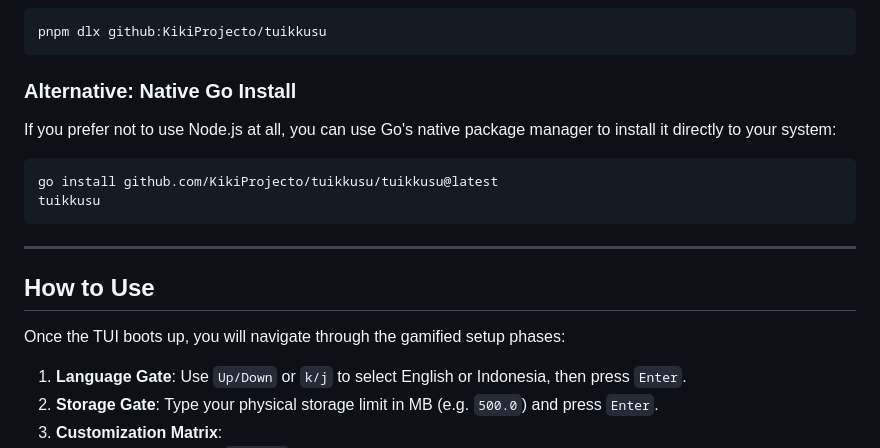
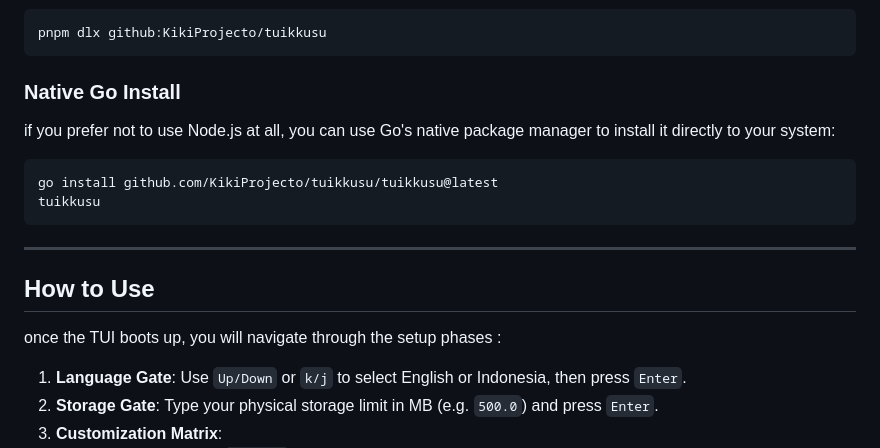
Before and after one commit to KikiProjecto/tuikkusu, a Markdown page: README.md, the part around one of its changes. Drawn GitHub-style.

````diff
--- a/README.md
+++ b/README.md
@@ -32,8 +34,8 @@ npx github:KikiProjecto/tuikkusu
 pnpm dlx github:KikiProjecto/tuikkusu
 ```
 
-### Alternative: Native Go Install
-If you prefer not to use Node.js at all, you can use Go's native package manager to install it directly to your system:
+### Native Go Install
+if you prefer not to use Node.js at all, you can use Go's native package manager to install it directly to your system:
 ```bash
 go install github.com/KikiProjecto/tuikkusu/tuikkusu@latest
 tuikkusu
@@ -43,7 +45,7 @@ tuikkusu
 
 ## How to Use
 
-Once the TUI boots up, you will navigate through the gamified setup phases:
+once the TUI boots up, you will navigate through the setup phases :
 1. **Language Gate**: Use `Up/Down` or `k/j` to select English or Indonesia, then press `Enter`.
 2. **Storage Gate**: Type your physical storage limit in MB (e.g. `500.0`) and press `Enter`.
 3. **Customization Matrix**:
````
Also changed, not shown: other parts of README.md (+3 -1 lines), visual/anitext.gif (added).
